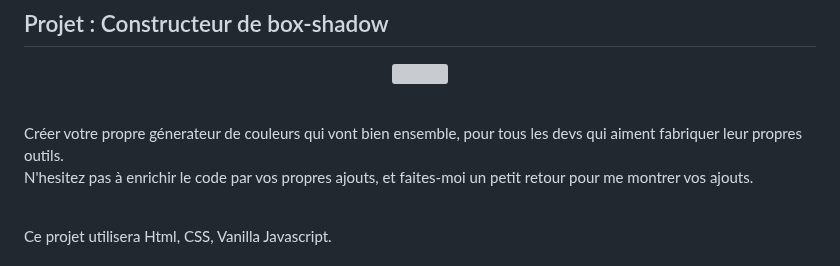
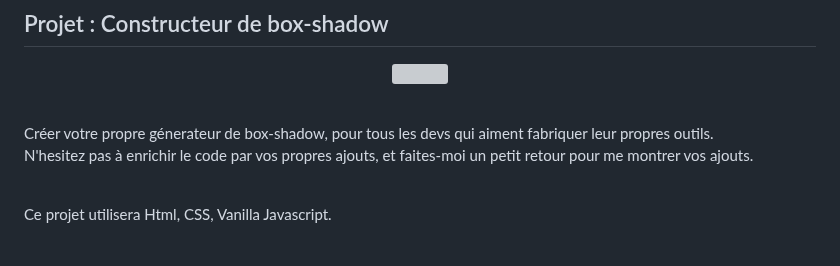
Before and after one commit to 100sue/dev-UX-tools-boxShadow, a Markdown page: README.md, the part around the change. Rendered like a GitHub page; grey boxes are pictures that could not be loaded.

```diff
--- a/README.md
+++ b/README.md
@@ -18,7 +18,7 @@
 
 <br>
 
-Créer votre propre génerateur de couleurs qui vont bien ensemble, pour tous les devs qui aiment fabriquer leur propres outils.
+Créer votre propre génerateur de box-shadow, pour tous les devs qui aiment fabriquer leur propres outils.
 <br>
 N'hesitez pas à enrichir le code par vos propres ajouts, et faites-moi un petit retour pour me montrer vos ajouts.
 
```
